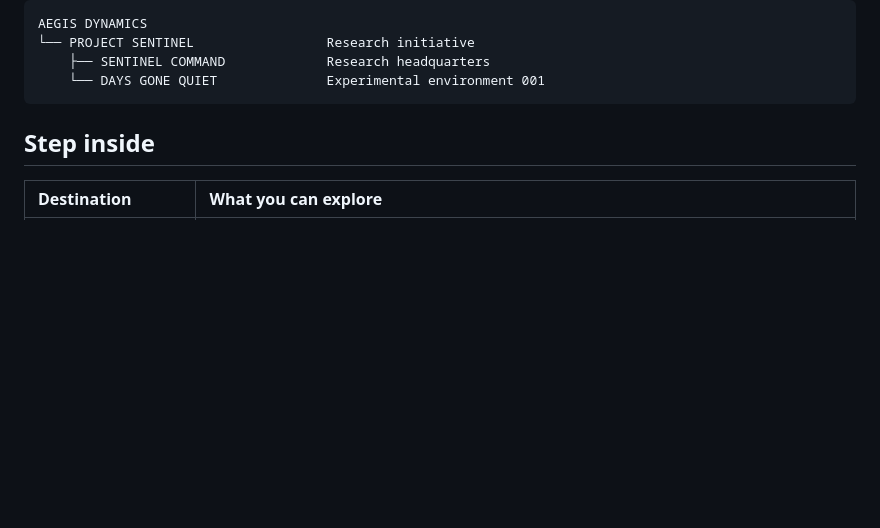
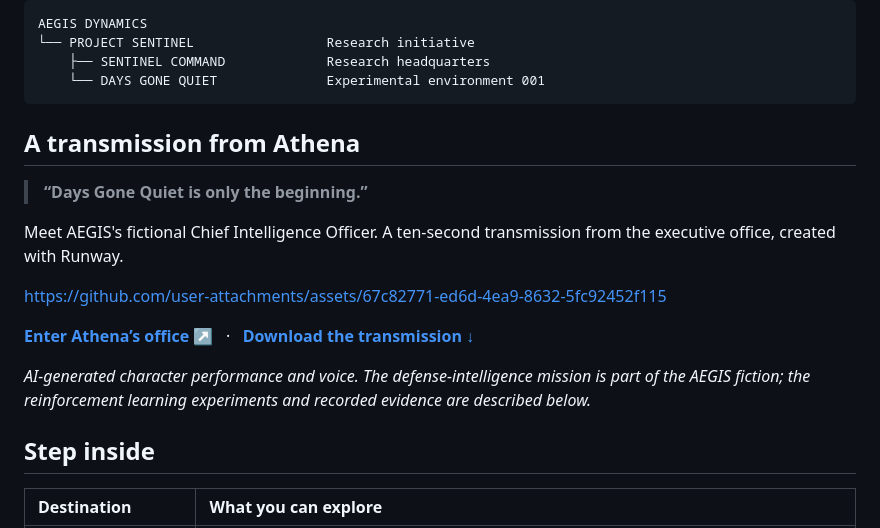
Before and after one commit to dane-anderson/aegis-sentinel, a Markdown page: README.md, the part around the change. GitHub-like rendering; blank space fills up the shorter version.

Commit message:
Feature Athena’s mission transmission in the AEGIS README

````diff
--- a/README.md
+++ b/README.md
@@ -35,6 +35,18 @@ AEGIS DYNAMICS
     ├── SENTINEL COMMAND             Research headquarters
     └── DAYS GONE QUIET              Experimental environment 001
 ```
+
+## A transmission from Athena
+
+> **“Days Gone Quiet is only the beginning.”**
+
+Meet AEGIS's fictional Chief Intelligence Officer. A ten-second transmission from the executive office, created with Runway.
+
+https://github.com/user-attachments/assets/67c82771-ed6d-4ea9-8632-5fc92452f115
+
+[**Enter Athena’s office ↗**](https://aegis-sentinel-6u5m.onrender.com/#briefing) &nbsp; · &nbsp; [**Download the transmission ↓**](https://aegis-sentinel-6u5m.onrender.com/assets/athena-transmission.mp4)
+
+*AI-generated character performance and voice. The defense-intelligence mission is part of the AEGIS fiction; the reinforcement learning experiments and recorded evidence are described below.*
 
 ## Step inside
 
````
